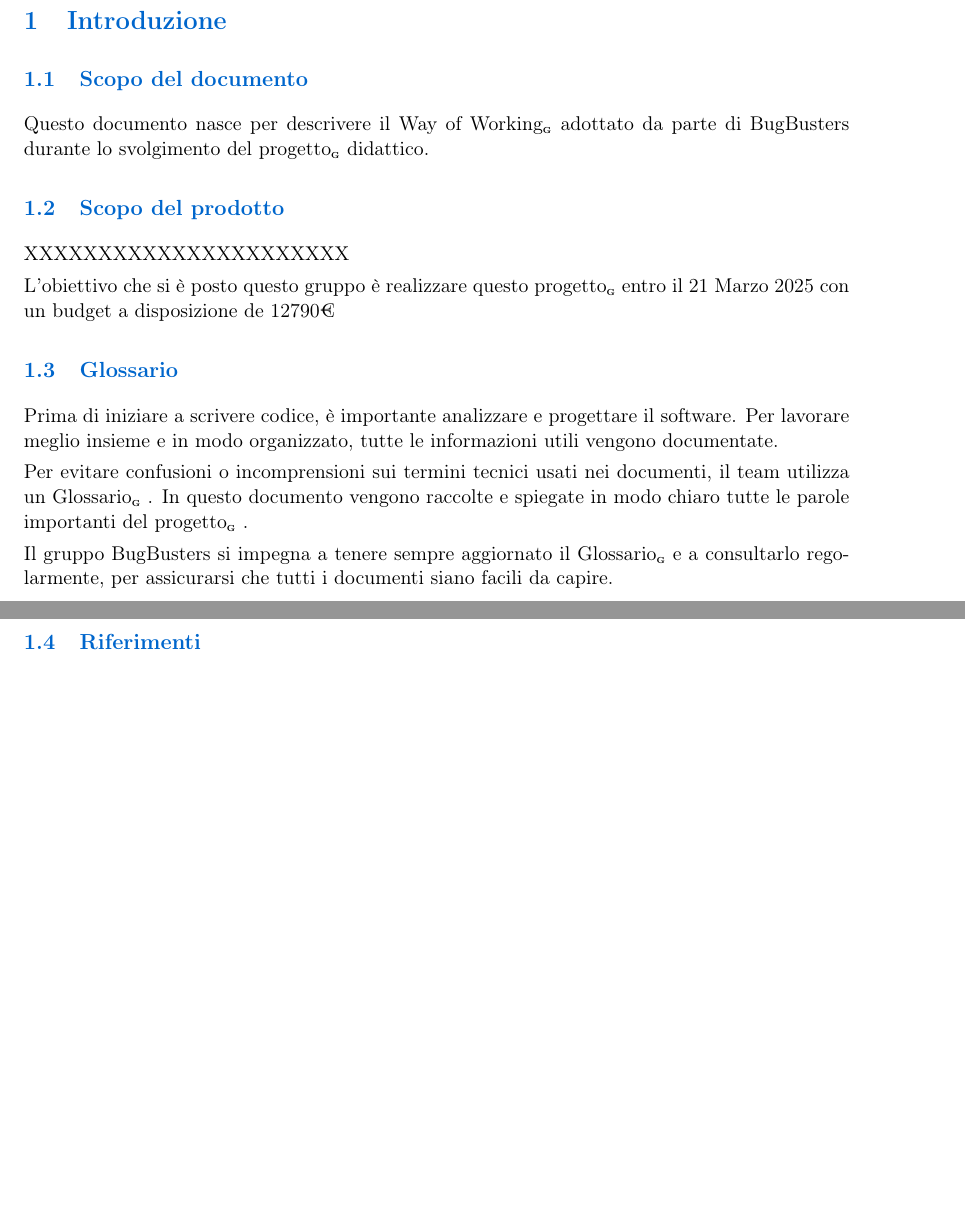
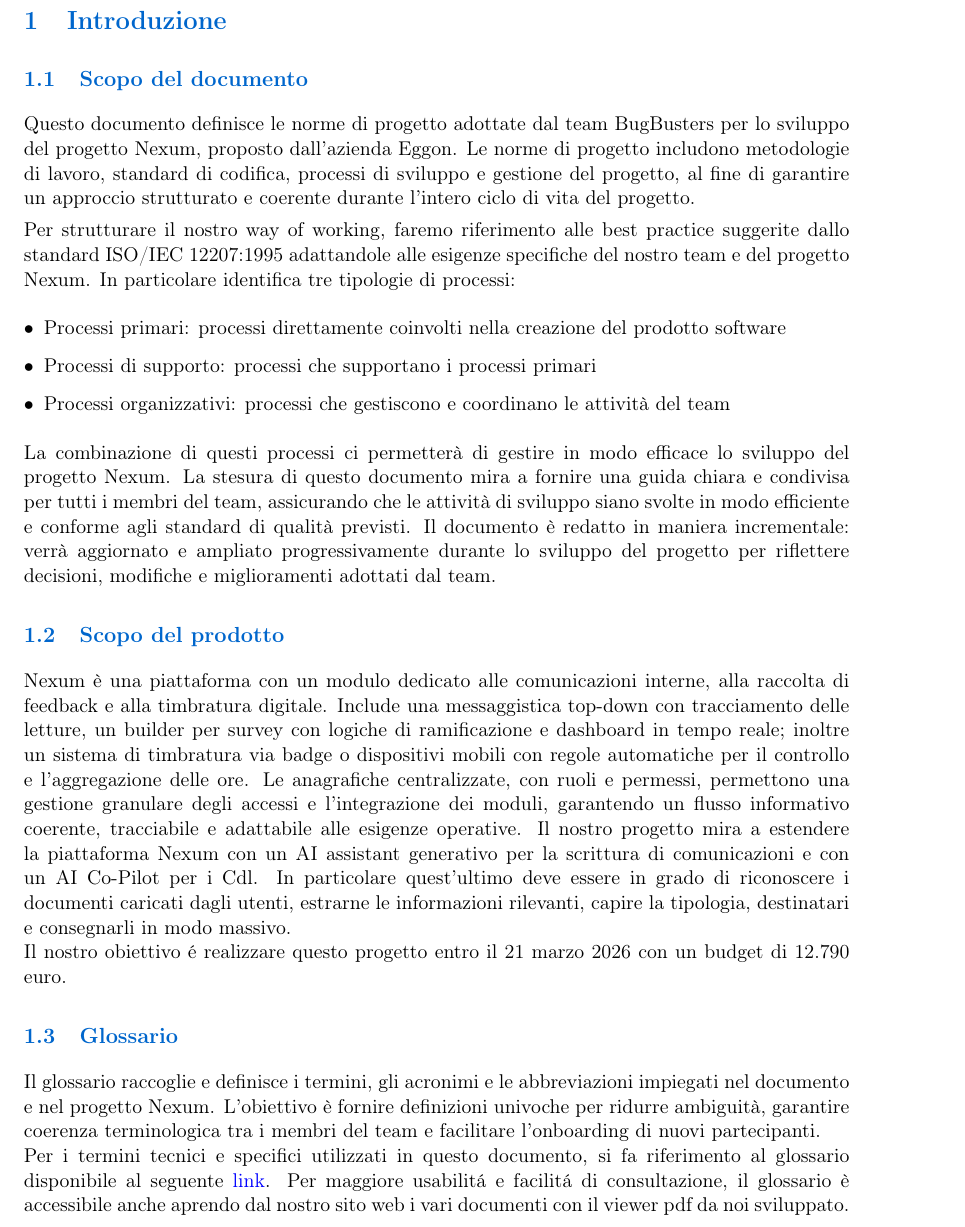
Before and after one commit to BugBustersUnipd/DocumentazioneSWE, a LaTeX document (RTB/NORME DI PROGETTO/Norme di Progetto.tex): two parts of pages 4 and 5 of 5 before the commit and part of page 4 of 5 after it, the two joined at a grey line, cut so that both start at the same text, the shorter picture padded with empty space. Compiled offline with pdfLaTeX.

Commit message:
finita introduzione

```diff
--- a/RTB/NORME DI PROGETTO/Norme di Progetto.tex
+++ b/RTB/NORME DI PROGETTO/Norme di Progetto.tex
@@ -148,29 +148,45 @@
 \section{Introduzione}
 
 \subsection{Scopo del documento}
-Questo documento nasce per descrivere il Way of Working\textsubscript{\scalebox{0.6}{\textbf{G}}}
- adottato da parte di BugBusters durante lo svolgimento del progetto\textsubscript{\scalebox{0.6}{\textbf{G}}}
- didattico.
+Questo documento definisce le norme di progetto adottate dal team BugBusters per lo sviluppo del progetto Nexum,
+proposto dall'azienda Eggon. Le norme di progetto includono metodologie di lavoro, standard di codifica,
+processi di sviluppo e gestione del progetto, al fine di garantire un approccio strutturato e coerente
+durante l'intero ciclo di vita del progetto.
+
+Per strutturare il nostro way of working, faremo riferimento alle best practice suggerite dallo standard ISO/IEC 12207:1995
+adattandole alle esigenze specifiche del nostro team e del progetto Nexum. In particolare identifica tre tipologie di processi:
+\begin{itemize}
+    \item Processi primari: processi direttamente coinvolti nella creazione del prodotto software
+    \item Processi di supporto: processi che supportano i processi primari
+    \item Processi organizzativi: processi che gestiscono e coordinano le attività del team
+\end{itemize}
+La combinazione di questi processi ci permetterà di gestire in modo efficace lo sviluppo del progetto Nexum.
+La stesura di questo documento mira a fornire una guida chiara e condivisa per tutti i membri del team,
+assicurando che le attività di sviluppo siano svolte in modo efficiente e conforme agli standard di qualità
+previsti. Il documento è redatto in maniera incrementale: verrà aggiornato e ampliato progressivamente durante
+lo sviluppo del progetto per riflettere decisioni, modifiche e miglioramenti adottati dal team.
+
 
 \subsection{Scopo del prodotto}
-XXXXXXXXXXXXXXXXXXXXXX
+Nexum è una piattaforma con un modulo dedicato alle comunicazioni interne, alla raccolta di feedback e alla timbratura digitale.
+Include una messaggistica top-down con tracciamento delle letture, un builder per survey con logiche di ramificazione e dashboard
+in tempo reale; inoltre un sistema di timbratura via badge o dispositivi mobili con regole automatiche per il controllo e l'aggregazione delle ore.
+Le anagrafiche centralizzate, con ruoli e permessi, permettono una gestione granulare degli accessi e l'integrazione dei moduli,
+garantendo un flusso informativo coerente, tracciabile e adattabile alle esigenze operative.
+Il nostro progetto mira a estendere la piattaforma Nexum con un AI assistant generativo per la scrittura di comunicazioni e con un AI Co-Pilot per
+i Cdl. In particolare quest'ultimo deve essere in grado di riconoscere i documenti caricati dagli utenti, estrarne le informazioni rilevanti, capire
+la tipologia, destinatari e consegnarli in modo massivo. \\
+Il nostro obiettivo é realizzare questo progetto entro il 21 marzo 2026 con un budget di 12.790 euro.
 
-L'obiettivo che si è posto questo gruppo è realizzare questo progetto\textsubscript{\scalebox{0.6}{\textbf{G}}}
- entro il 21 Marzo 2025 con un budget a disposizione de 12790€
 
 \subsection{Glossario}
-Prima di iniziare a scrivere codice, è importante analizzare e progettare il software. Per lavorare meglio insieme e in modo organizzato, tutte le informazioni utili vengono documentate.
-
-Per evitare confusioni o incomprensioni sui termini tecnici usati nei documenti, il team utilizza un Glossario\textsubscript{\scalebox{0.6}{\textbf{G}}}
-. In questo documento vengono raccolte e spiegate in modo chiaro tutte le parole importanti del progetto\textsubscript{\scalebox{0.6}{\textbf{G}}}
-.
-
-Il gruppo BugBusters si impegna a tenere sempre aggiornato il Glossario\textsubscript{\scalebox{0.6}{\textbf{G}}}
- e a consultarlo regolarmente, per assicurarsi che tutti i documenti siano facili da capire.
-
-\newpage
-
-\subsection{Riferimenti}
+Il glossario raccoglie e definisce i termini, gli acronimi e le abbreviazioni
+impiegati nel documento e nel progetto Nexum. L'obiettivo è fornire definizioni univoche per ridurre
+ambiguità, garantire coerenza terminologica tra i membri del team e facilitare l'onboarding di nuovi partecipanti. \\
+Per i termini tecnici e specifici utilizzati in questo documento, si fa riferimento al glossario disponibile al
+seguente \href{https://bugbustersunipd.github.io/DocumentazioneSWE/RTB/GLOSSARIO/Glossario.pdf}{link}.
+Per maggiore usabilitá e facilitá di consultazione, il glossario è accessibile anche aprendo dal nostro sito web i vari documenti con il viewer
+pdf da noi sviluppato.
 
 \subsubsection{Riferimenti normativi}
 \begin{itemize}
```
Also changed, not shown: RTB/NORME DI PROGETTO/Norme di Progetto.pdf.
